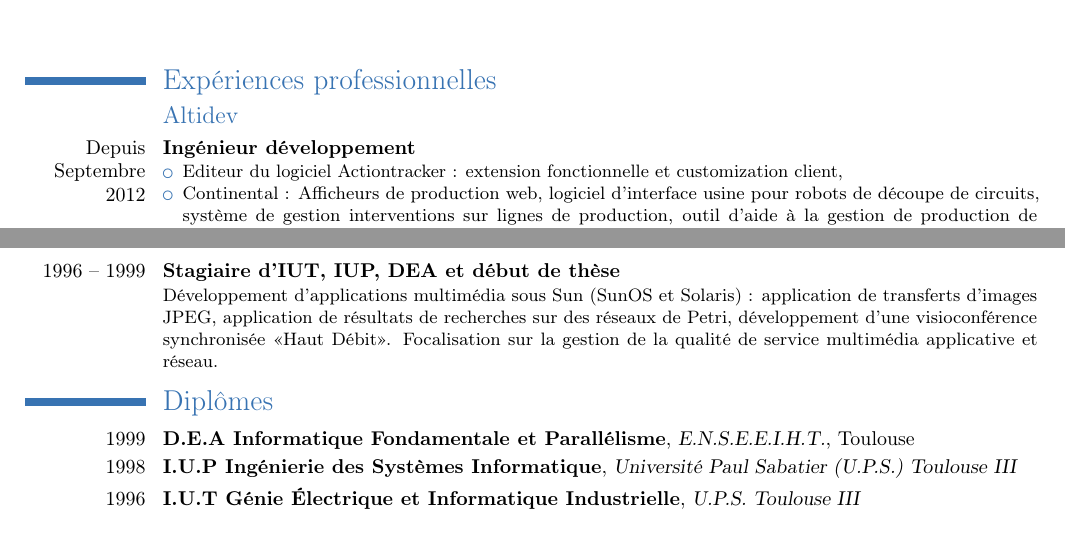
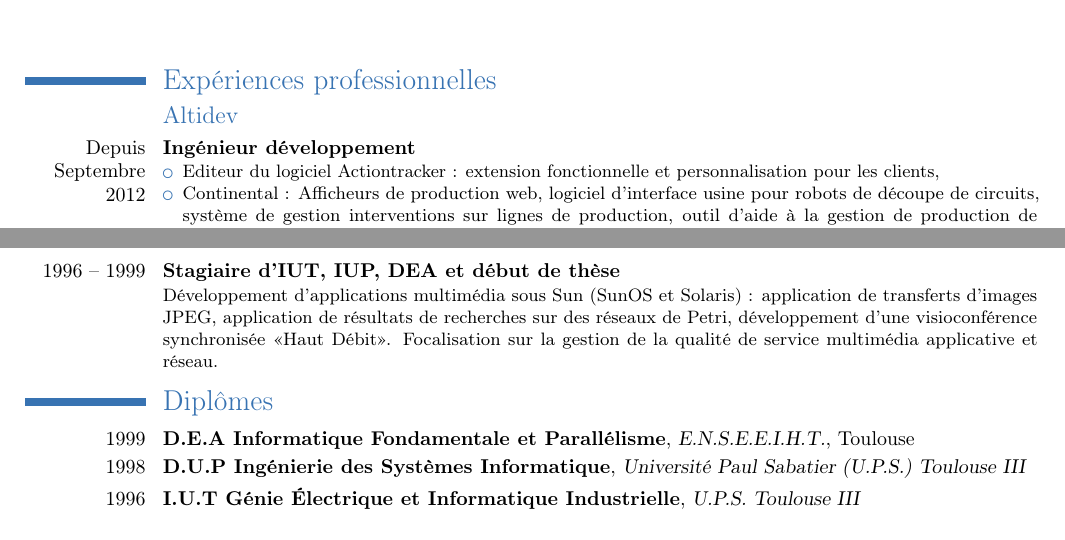
Before and after one commit to jcarnu/jcarnu, a LaTeX CV (cvjcarnu.tex): two parts of pages 1 and 2 of 3, joined at a grey line, cut so that both start at the same text. Compiled offline with pdfLaTeX.

Commit message:
Francisation et modification du nom d'un diplôme

```diff
--- a/cvjcarnu.tex
+++ b/cvjcarnu.tex
@@ -29,7 +29,7 @@
 \subsection{Altidev}
 	\cventry{Depuis Septembre 2012}{Ingénieur développement}{}{}{}{
 		\begin{itemize}
-			\item Editeur du logiciel Actiontracker : extension fonctionnelle et customization client,
+			\item Editeur du logiciel Actiontracker : extension fonctionnelle et personnalisation pour les clients,
 			\item Continental : Afficheurs de production web, logiciel d'interface usine pour robots de découpe de circuits, système de gestion interventions sur lignes de production, outil d'aide à la gestion de production de prototypes,
 			\item FibreExcellence : Logiciel de gestion du stock, logiciel d'achat de bois, logiciel de gestion des éléments sous pression,
 			\item Expertise PostgreSQL : ministère de l'intérieur, EDF, CNES,
@@ -76,7 +76,7 @@ Clients : Motorola Toulouse, Union des Entreprises du Lot, Aérospatiale, Latéc
   \cventry{1999}{D.E.A Informatique Fondamentale et Parallélisme}
           {E.N.S.E.E.I.H.T.}
           {Toulouse}{}{}
-  \cventry{1998}{I.U.P Ingénierie des Systèmes Informatique}
+  \cventry{1998}{D.U.P Ingénierie des Systèmes Informatique}
           {Université Paul Sabatier (U.P.S.) Toulouse III}{}{}{}
   \cventry{1996}{I.U.T Génie Électrique et Informatique Industrielle}
           {U.P.S. Toulouse III}{}{}
```
Also changed, not shown: cvjcarnu.pdf.
